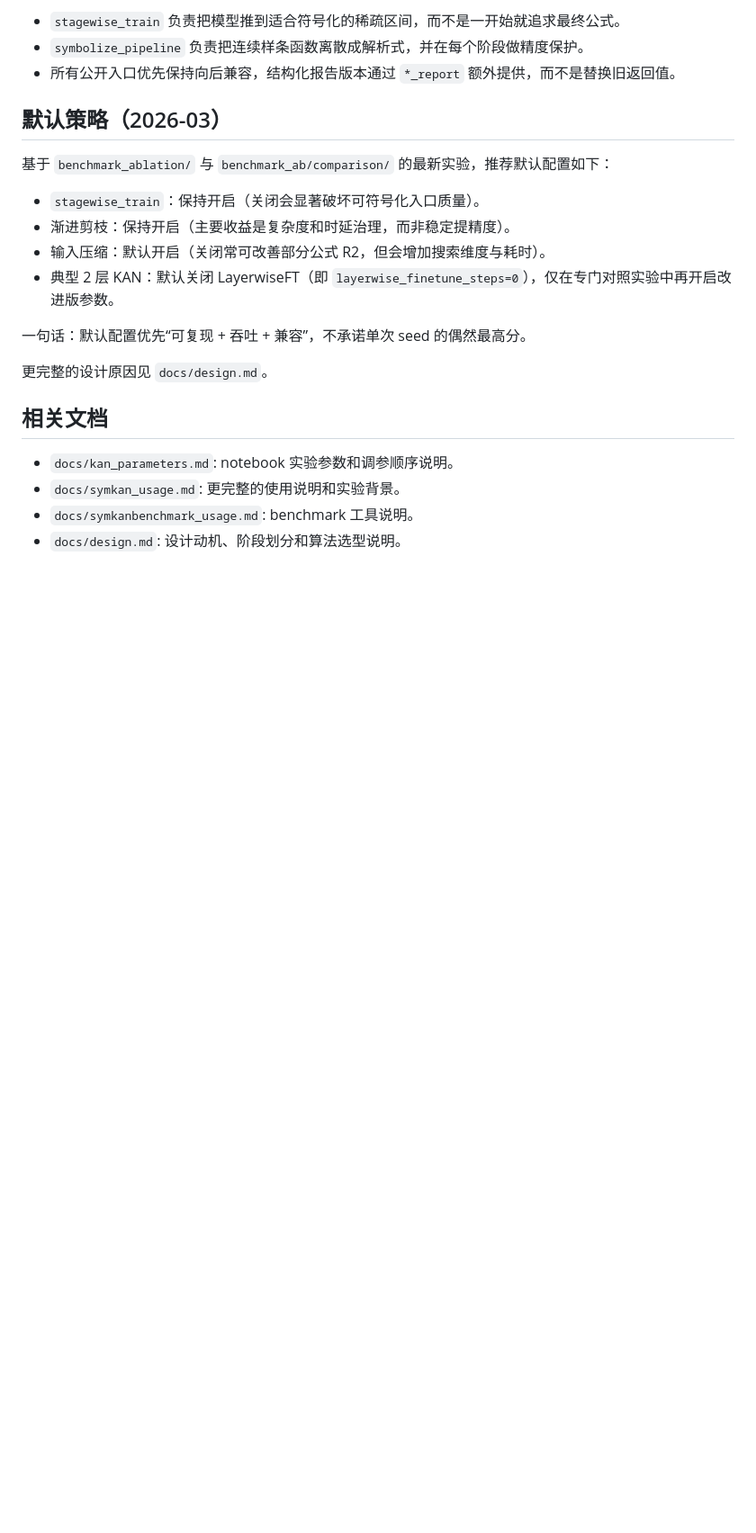
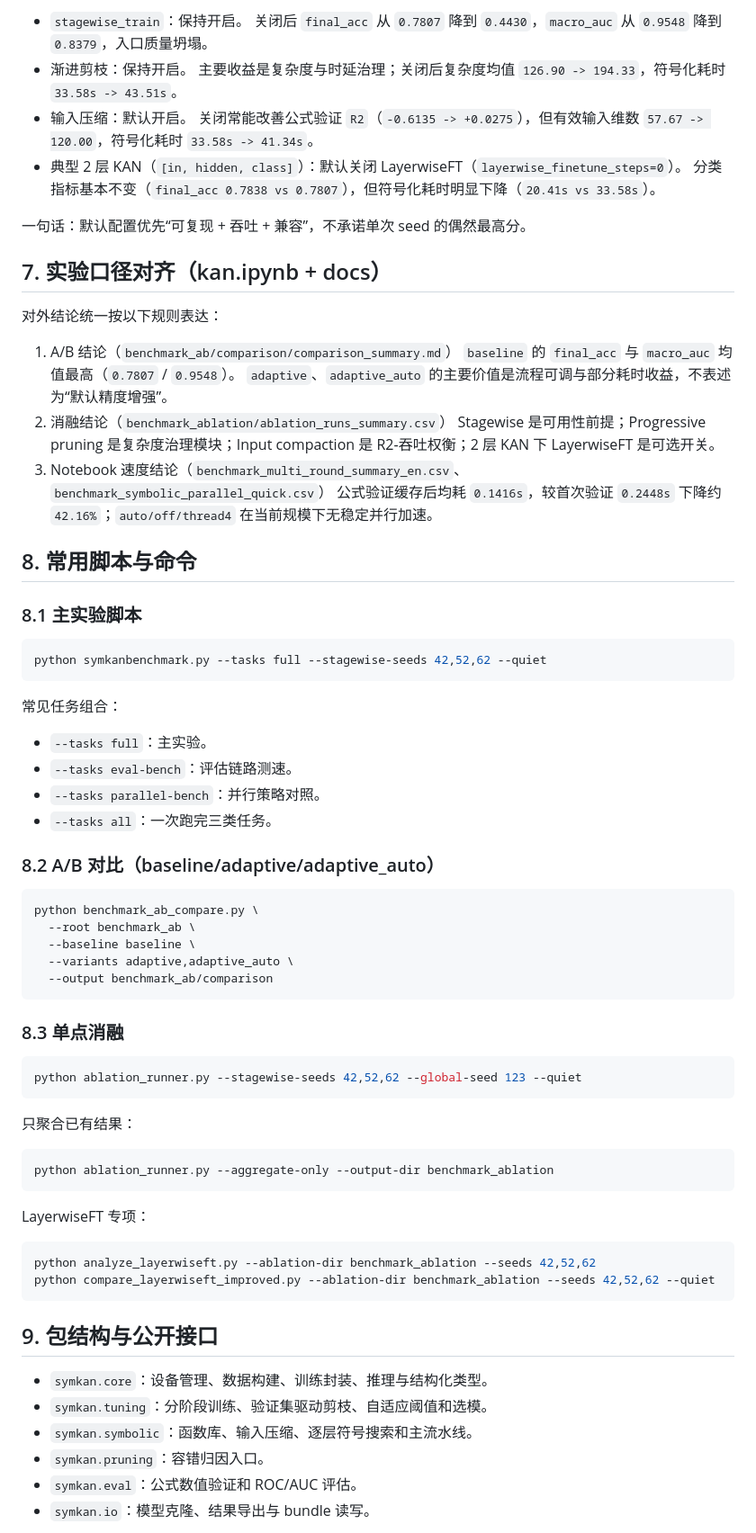
Before and after one commit to ccstudentcc/symkan-experiments, a Markdown page: README.md, the part around one of its changes. Shown at 90% size. Drawn GitHub-style; blank space fills up the shorter version.

Commit message:
docs: update readme

````diff
--- a/README.md
+++ b/README.md
@@ -174,24 +210,77 @@ flowchart TB
 
-- `stagewise_train` 负责把模型推到适合符号化的稀疏区间，而不是一开始就追求最终公式。
-- `symbolize_pipeline` 负责把连续样条函数离散成解析式，并在每个阶段做精度保护。
-- 所有公开入口优先保持向后兼容，结构化报告版本通过 `*_report` 额外提供，而不是替换旧返回值。
-
-## 默认策略（2026-03）
-
-基于 `benchmark_ablation/` 与 `benchmark_ab/comparison/` 的最新实验，推荐默认配置如下：
-
-- `stagewise_train`：保持开启（关闭会显著破坏可符号化入口质量）。
-- 渐进剪枝：保持开启（主要收益是复杂度和时延治理，而非稳定提精度）。
-- 输入压缩：默认开启（关闭常可改善部分公式 R2，但会增加搜索维度与耗时）。
-- 典型 2 层 KAN：默认关闭 LayerwiseFT（即 `layerwise_finetune_steps=0`），仅在专门对照实验中再开启改进版参数。
+- `stagewise_train`：保持开启。
+  关闭后 `final_acc` 从 `0.7807` 降到 `0.4430`，`macro_auc` 从 `0.9548` 降到 `0.8379`，入口质量坍塌。
+- 渐进剪枝：保持开启。
+  主要收益是复杂度与时延治理；关闭后复杂度均值 `126.90 -> 194.33`，符号化耗时 `33.58s -> 43.51s`。
+- 输入压缩：默认开启。
+  关闭常能改善公式验证 `R2`（`-0.6135 -> +0.0275`），但有效输入维数 `57.67 -> 120.00`，符号化耗时 `33.58s -> 41.34s`。
+- 典型 2 层 KAN（`[in, hidden, class]`）：默认关闭 LayerwiseFT（`layerwise_finetune_steps=0`）。
+  分类指标基本不变（`final_acc 0.7838 vs 0.7807`），但符号化耗时明显下降（`20.41s vs 33.58s`）。
 
 一句话：默认配置优先“可复现 + 吞吐 + 兼容”，不承诺单次 seed 的偶然最高分。
 
-更完整的设计原因见 `docs/design.md`。
+## 7. 实验口径对齐（kan.ipynb + docs）
 
-## 相关文档
+对外结论统一按以下规则表达：
 
-- `docs/kan_parameters.md`: notebook 实验参数和调参顺序说明。
-- `docs/symkan_usage.md`: 更完整的使用说明和实验背景。
-- `docs/symkanbenchmark_usage.md`: benchmark 工具说明。
-- `docs/design.md`: 设计动机、阶段划分和算法选型说明。
+1. A/B 结论（`benchmark_ab/comparison/comparison_summary.md`）
+   `baseline` 的 `final_acc` 与 `macro_auc` 均值最高（`0.7807` / `0.9548`）。
+   `adaptive`、`adaptive_auto` 的主要价值是流程可调与部分耗时收益，不表述为“默认精度增强”。
+2. 消融结论（`benchmark_ablation/ablation_runs_summary.csv`）
+   Stagewise 是可用性前提；Progressive pruning 是复杂度治理模块；Input compaction 是 R2-吞吐权衡；2 层 KAN 下 LayerwiseFT 是可选开关。
+3. Notebook 速度结论（`benchmark_multi_round_summary_en.csv`、`benchmark_symbolic_parallel_quick.csv`）
+   公式验证缓存后均耗 `0.1416s`，较首次验证 `0.2448s` 下降约 `42.16%`；`auto/off/thread4` 在当前规模下无稳定并行加速。
+
+## 8. 常用脚本与命令
+
+### 8.1 主实验脚本
+
+```bash
+python symkanbenchmark.py --tasks full --stagewise-seeds 42,52,62 --quiet
+```
+
+常见任务组合：
+
+- `--tasks full`：主实验。
+- `--tasks eval-bench`：评估链路测速。
+- `--tasks parallel-bench`：并行策略对照。
+- `--tasks all`：一次跑完三类任务。
+
+### 8.2 A/B 对比（baseline/adaptive/adaptive_auto）
+
+```bash
+python benchmark_ab_compare.py \
+  --root benchmark_ab \
+  --baseline baseline \
+  --variants adaptive,adaptive_auto \
+  --output benchmark_ab/comparison
+```
+
+### 8.3 单点消融
+
+```bash
+python ablation_runner.py --stagewise-seeds 42,52,62 --global-seed 123 --quiet
+```
+
+只聚合已有结果：
+
+```bash
+python ablation_runner.py --aggregate-only --output-dir benchmark_ablation
+```
+
+LayerwiseFT 专项：
+
+```bash
+python analyze_layerwiseft.py --ablation-dir benchmark_ablation --seeds 42,52,62
+python compare_layerwiseft_improved.py --ablation-dir benchmark_ablation --seeds 42,52,62 --quiet
+```
+
+## 9. 包结构与公开接口
+
+- `symkan.core`：设备管理、数据构建、训练封装、推理与结构化类型。
+- `symkan.tuning`：分阶段训练、验证集驱动剪枝、自适应阈值和选模。
+- `symkan.symbolic`：函数库、输入压缩、逐层符号搜索和主流水线。
+- `symkan.pruning`：容错归因入口。
+- `symkan.eval`：公式数值验证和 ROC/AUC 评估。
+- `symkan.io`：模型克隆、结果导出与 bundle 读写。
+
````
Also changed, not shown: other parts of README.md (+125 -46 lines).
